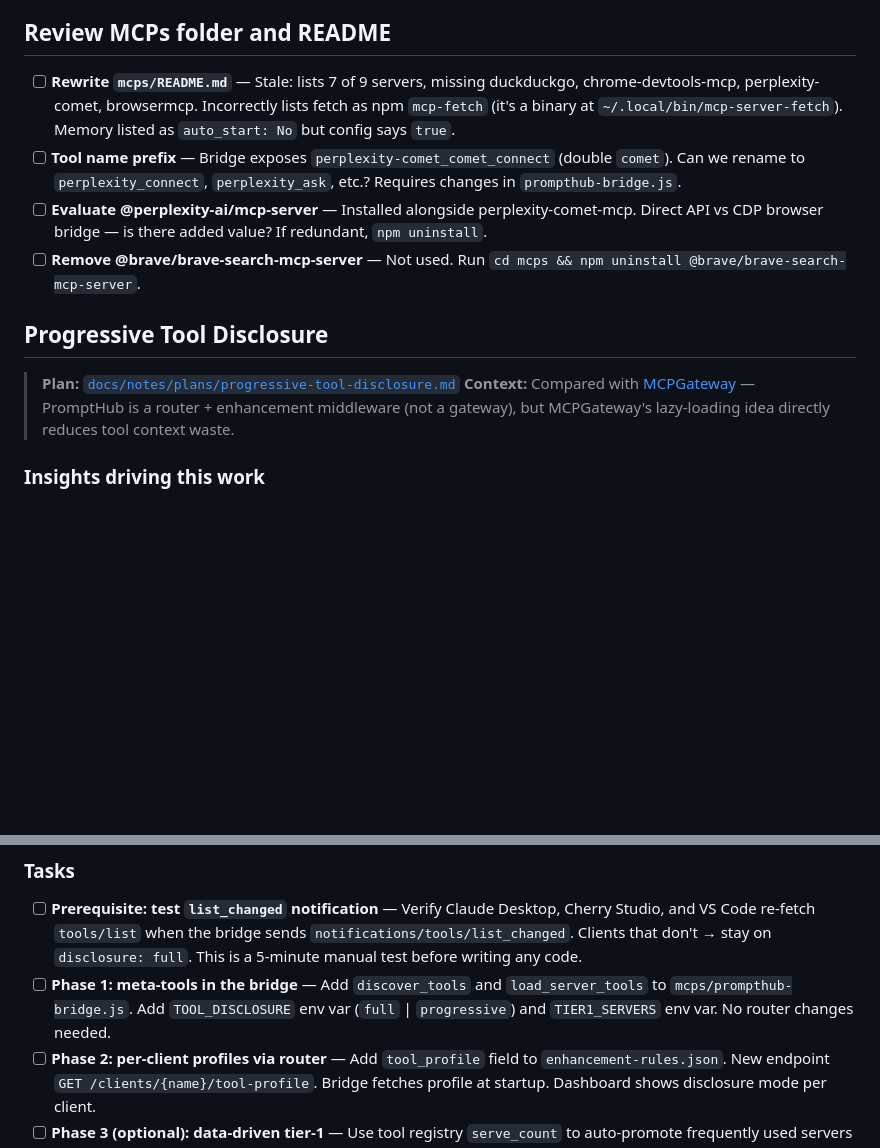
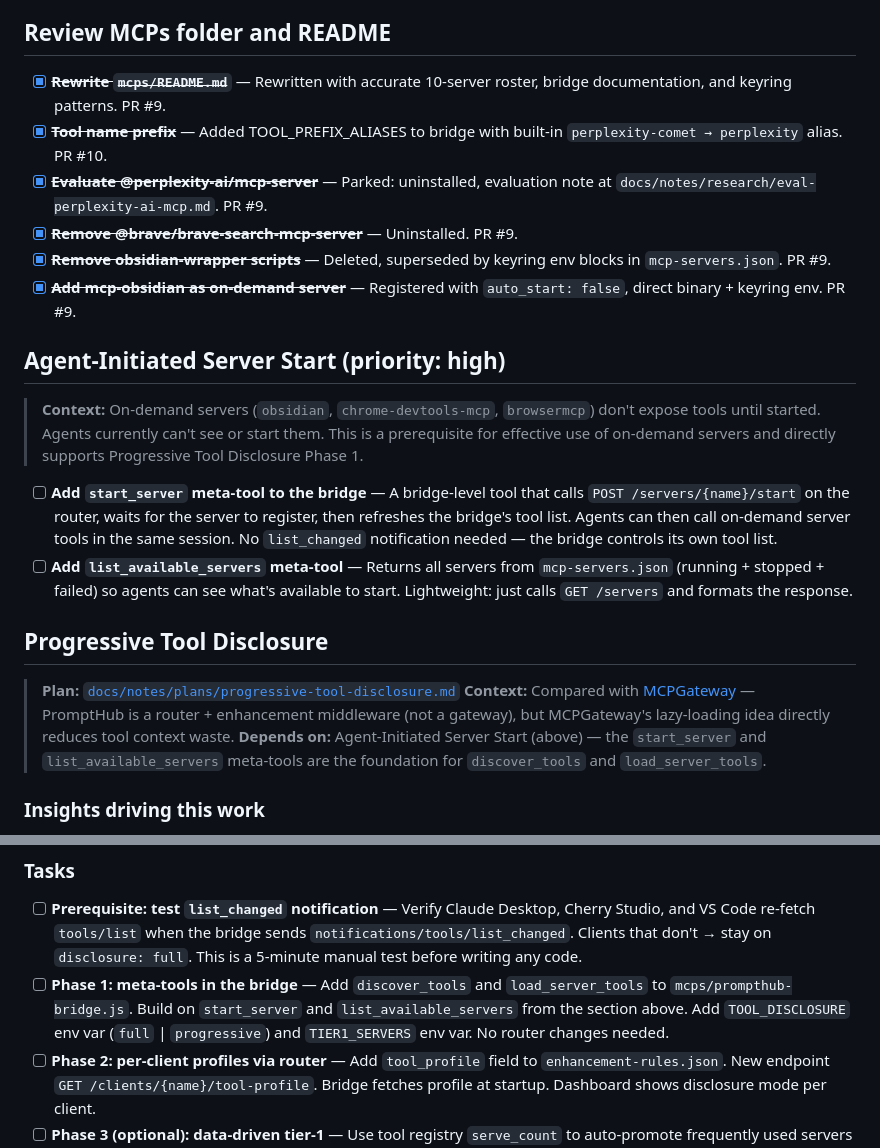
Before and after one commit to OmegaTeee/prompthub, a Markdown page: TODOS.md, 2 parts joined by grey strips. GitHub-like rendering; blank space fills up the shorter version.

Commit message:
docs: add MCP tool hints, update TODOS with agent-server-start priority
CLAUDE.md:
- Add "MCP Tool Usage Hints" section with operational patterns for
  Obsidian (requires app running), on-demand servers (need manual
  start), Desktop Commander (always available), Perplexity (needs
  Comet browser). Agents read these at session start.

TODOS.md:
- Mark 6 MCPs TODOs as done (PR #9, #10)
- Add "Agent-Initiated Server Start" section at high priority:
  start_server and list_available_servers meta-tools for the bridge
- Note dependency: Progressive Tool Disclosure Phase 1 builds on
  the agent-server-start meta-tools
- Link progressive disclosure plan to the new prerequisite

Co-Authored-By: Claude Opus 4.6 (1M context) <noreply@anthropic.com>

```diff
--- a/TODOS.md
+++ b/TODOS.md
@@ -4,15 +4,25 @@
 - [ ] **Find getting-started guides for active clients** — Each client directory should have a `<name>-llm.txt` knowledge file covering config format, MCP transport, and quirks. Three placeholders already have them (cherry-studio, zed, jetbrains). Active clients still need them: Claude, Codex, LM Studio, Perplexity Desktop, VS Code. Source official docs or getting-started guides for each.
 
 ## Review MCPs folder and README
-- [ ] **Rewrite `mcps/README.md`** — Stale: lists 7 of 9 servers, missing duckduckgo, chrome-devtools-mcp, perplexity-comet, browsermcp. Incorrectly lists fetch as npm `mcp-fetch` (it's a binary at `~/.local/bin/mcp-server-fetch`). Memory listed as `auto_start: No` but config says `true`.
-- [ ] **Tool name prefix** — Bridge exposes `perplexity-comet_comet_connect` (double `comet`). Can we rename to `perplexity_connect`, `perplexity_ask`, etc.? Requires changes in `prompthub-bridge.js`.
-- [ ] **Evaluate @perplexity-ai/mcp-server** — Installed alongside perplexity-comet-mcp. Direct API vs CDP browser bridge — is there added value? If redundant, `npm uninstall`.
-- [ ] **Remove @brave/brave-search-mcp-server** — Not used. Run `cd mcps && npm uninstall @brave/brave-search-mcp-server`.
+- [x] ~~**Rewrite `mcps/README.md`**~~ — Rewritten with accurate 10-server roster, bridge documentation, and keyring patterns. PR #9.
+- [x] ~~**Tool name prefix**~~ — Added TOOL_PREFIX_ALIASES to bridge with built-in `perplexity-comet → perplexity` alias. PR #10.
+- [x] ~~**Evaluate @perplexity-ai/mcp-server**~~ — Parked: uninstalled, evaluation note at `docs/notes/research/eval-perplexity-ai-mcp.md`. PR #9.
+- [x] ~~**Remove @brave/brave-search-mcp-server**~~ — Uninstalled. PR #9.
+- [x] ~~**Remove obsidian-wrapper scripts**~~ — Deleted, superseded by keyring env blocks in `mcp-servers.json`. PR #9.
+- [x] ~~**Add mcp-obsidian as on-demand server**~~ — Registered with `auto_start: false`, direct binary + keyring env. PR #9.
+
+## Agent-Initiated Server Start (priority: high)
+
+> **Context:** On-demand servers (`obsidian`, `chrome-devtools-mcp`, `browsermcp`) don't expose tools until started. Agents currently can't see or start them. This is a prerequisite for effective use of on-demand servers and directly supports Progressive Tool Disclosure Phase 1.
+
+- [ ] **Add `start_server` meta-tool to the bridge** — A bridge-level tool that calls `POST /servers/{name}/start` on the router, waits for the server to register, then refreshes the bridge's tool list. Agents can then call on-demand server tools in the same session. No `list_changed` notification needed — the bridge controls its own tool list.
+- [ ] **Add `list_available_servers` meta-tool** — Returns all servers from `mcp-servers.json` (running + stopped + failed) so agents can see what's available to start. Lightweight: just calls `GET /servers` and formats the response.
 
 ## Progressive Tool Disclosure
 
 > **Plan:** [`docs/notes/plans/progressive-tool-disclosure.md`](docs/notes/plans/progressive-tool-disclosure.md)
 > **Context:** Compared with [MCPGateway](https://github.com/abdullah1854/MCpGateway) — PromptHub is a router + enhancement middleware (not a gateway), but MCPGateway's lazy-loading idea directly reduces tool context waste.
+> **Depends on:** Agent-Initiated Server Start (above) — the `start_server` and `list_available_servers` meta-tools are the foundation for `discover_tools` and `load_server_tools`.
 
 ### Insights driving this work
 
@@ -23,7 +33,7 @@
 ### Tasks
 
 - [ ] **Prerequisite: test `list_changed` notification** — Verify Claude Desktop, Cherry Studio, and VS Code re-fetch `tools/list` when the bridge sends `notifications/tools/list_changed`. Clients that don't → stay on `disclosure: full`. This is a 5-minute manual test before writing any code.
-- [ ] **Phase 1: meta-tools in the bridge** — Add `discover_tools` and `load_server_tools` to `mcps/prompthub-bridge.js`. Add `TOOL_DISCLOSURE` env var (`full` | `progressive`) and `TIER1_SERVERS` env var. No router changes needed.
+- [ ] **Phase 1: meta-tools in the bridge** — Add `discover_tools` and `load_server_tools` to `mcps/prompthub-bridge.js`. Build on `start_server` and `list_available_servers` from the section above. Add `TOOL_DISCLOSURE` env var (`full` | `progressive`) and `TIER1_SERVERS` env var. No router changes needed.
 - [ ] **Phase 2: per-client profiles via router** — Add `tool_profile` field to `enhancement-rules.json`. New endpoint `GET /clients/{name}/tool-profile`. Bridge fetches profile at startup. Dashboard shows disclosure mode per client.
 - [ ] **Phase 3 (optional): data-driven tier-1** — Use tool registry `serve_count` to auto-promote frequently used servers to tier 1. Nightly job or dashboard button.
 
```
Also changed, not shown: CLAUDE.md (+11 -0 lines).
